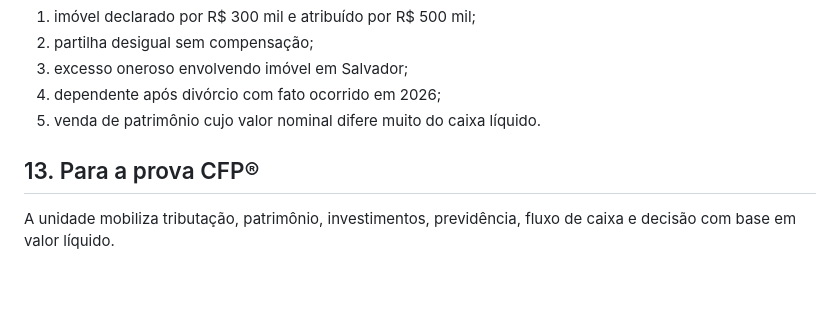
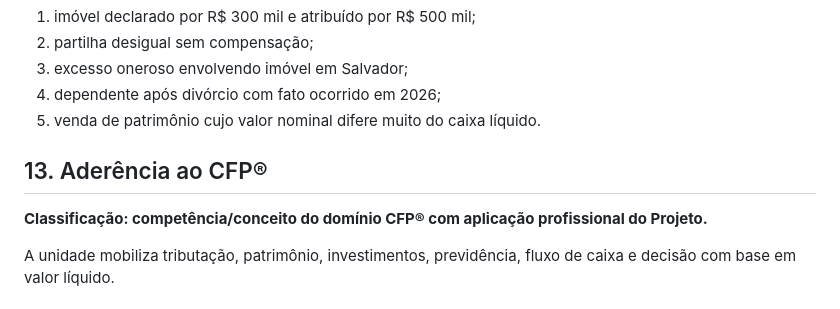
Before and after one commit to thiagoba2004/planejamento-financeiro, a Markdown page: temas/tributacao-declaracoes-custos-transferencia.md, the part around the change. Drawn GitHub-style; blank space fills up the shorter version.

Commit message:
fix: classifica aderência CFP da tributação

```diff
--- a/temas/tributacao-declaracoes-custos-transferencia.md
+++ b/temas/tributacao-declaracoes-custos-transferencia.md
@@ -182,7 +182,9 @@ Manter o ativo e postergar a transação pode alterar liquidez, risco e imposto
 4. dependente após divórcio com fato ocorrido em 2026;
 5. venda de patrimônio cujo valor nominal difere muito do caixa líquido.
 
-## 13. Para a prova CFP®
+## 13. Aderência ao CFP®
+
+**Classificação: competência/conceito do domínio CFP® com aplicação profissional do Projeto.**
 
 A unidade mobiliza tributação, patrimônio, investimentos, previdência, fluxo de caixa e decisão com base em valor líquido.
 
```
